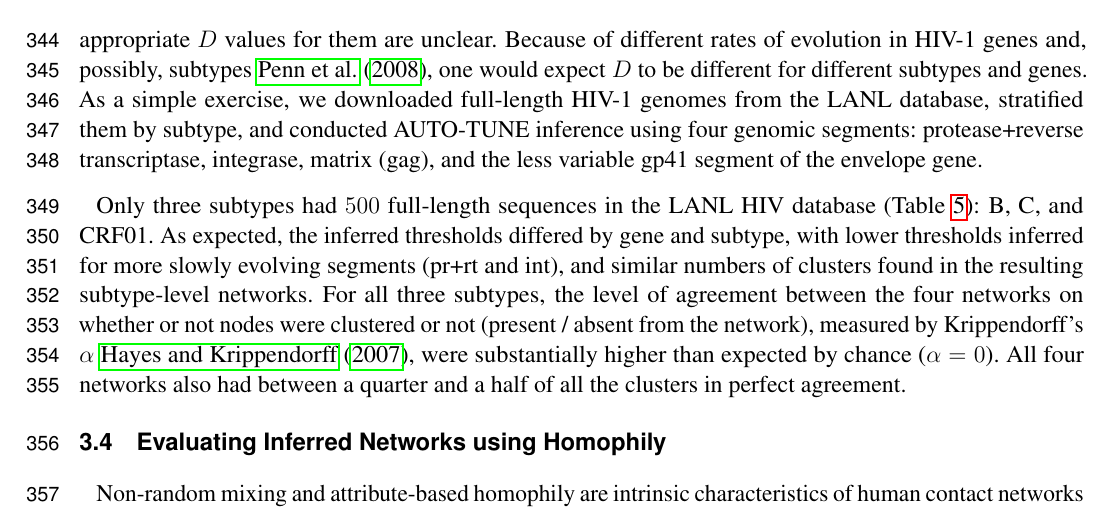
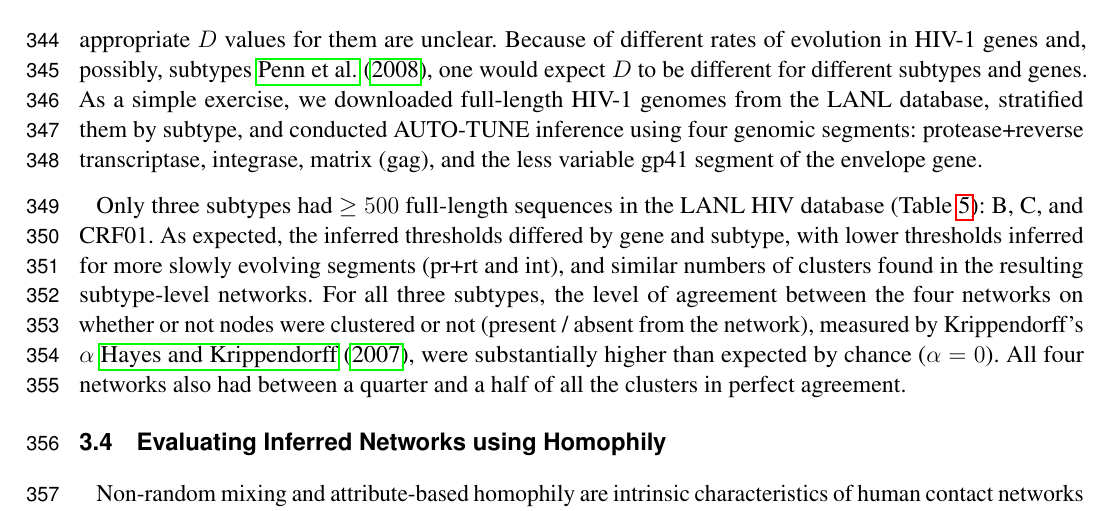
Before and after one commit to veg/autotune-paper, a LaTeX document (frontiers.tex): part of page 10 of 28, cut so that both start at the same text. Compiled offline with pdfLaTeX.

Commit message:
sweaver edit

```diff
--- a/frontiers.tex
+++ b/frontiers.tex
@@ -592,7 +592,7 @@ and conducted AUTO-TUNE inference using four genomic segments: protease+reverse
 transcriptase, integrase, matrix (gag), and the less variable gp41 segment of
 the envelope gene.
 
-Only three subtypes had $500$ full-length sequences in the LANL HIV
+Only three subtypes had $\geq 500$ full-length sequences in the LANL HIV
 database (Table~\ref{tab:LANL:full}): B, C, and CRF01. As expected, the
 inferred thresholds differed by gene and subtype, with lower thresholds
 inferred for more slowly evolving segments (pr+rt and int), and similar numbers
```
